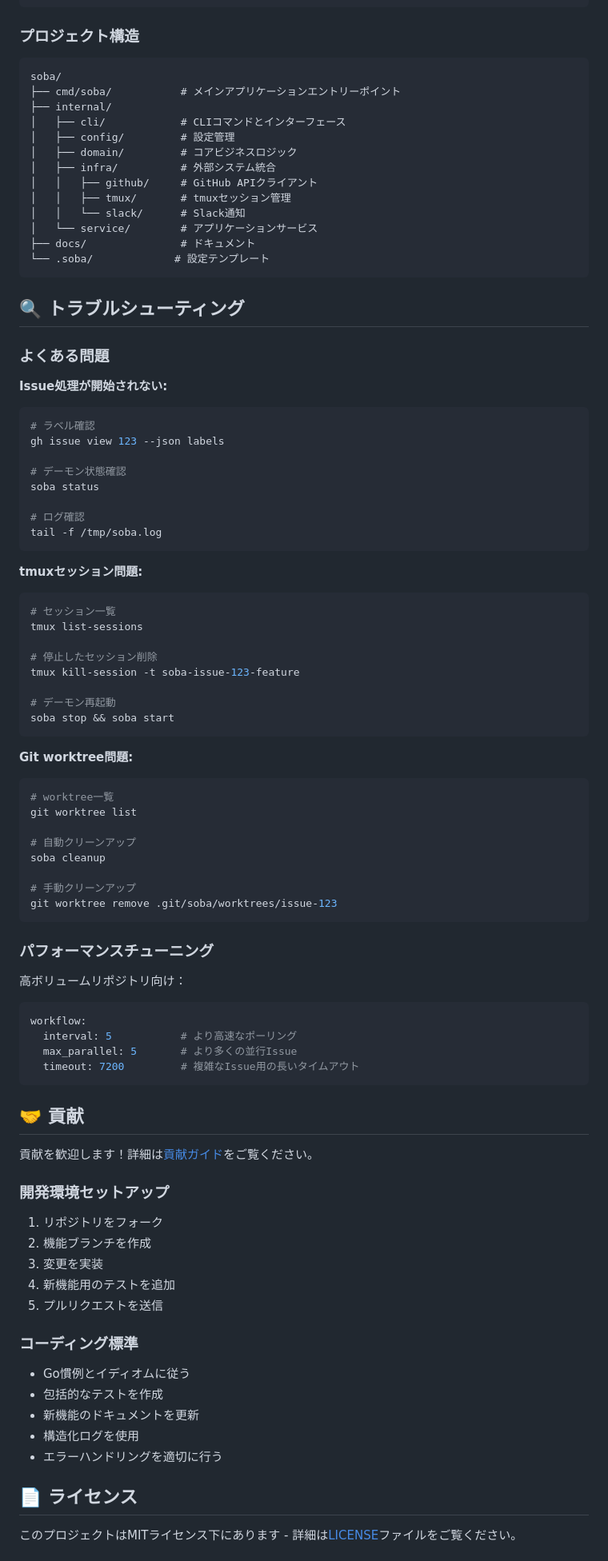
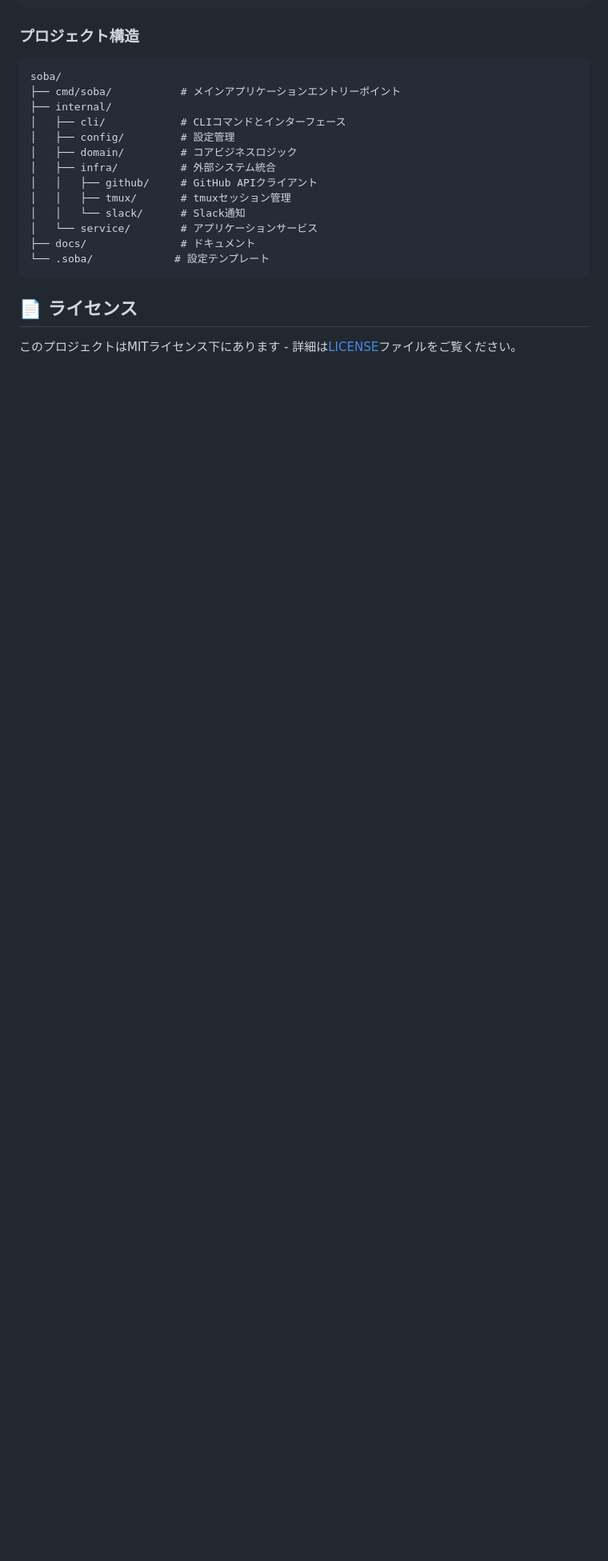
Before and after one commit to douhashi/soba, a Markdown page: README_ja.md, the part around one of its changes. Shown at 80% size. GitHub-like rendering; blank space fills up the shorter version.

````diff
--- a/README_ja.md
+++ b/README_ja.md
@@ -263,77 +286,6 @@ soba/
 └── .soba/             # 設定テンプレート
 ```
 
-## 🔍 トラブルシューティング
-
-### よくある問題
-
-**Issue処理が開始されない:**
-```bash
-# ラベル確認
-gh issue view 123 --json labels
-
-# デーモン状態確認
-soba status
-
-# ログ確認
-tail -f /tmp/soba.log
-```
-
-**tmuxセッション問題:**
-```bash
-# セッション一覧
-tmux list-sessions
-
-# 停止したセッション削除
-tmux kill-session -t soba-issue-123-feature
-
-# デーモン再起動
-soba stop && soba start
-```
-
-**Git worktree問題:**
-```bash
-# worktree一覧
-git worktree list
-
-# 自動クリーンアップ
-soba cleanup
-
-# 手動クリーンアップ
-git worktree remove .git/soba/worktrees/issue-123
-```
-
-### パフォーマンスチューニング
-
-高ボリュームリポジトリ向け：
-
-```yaml
-workflow:
-  interval: 5           # より高速なポーリング
-  max_parallel: 5       # より多くの並行Issue
-  timeout: 7200         # 複雑なIssue用の長いタイムアウト
-```
-
-## 🤝 貢献
-
-貢献を歓迎します！詳細は[貢献ガイド](CONTRIBUTING.md)をご覧ください。
-
-### 開発環境セットアップ
-
-1. リポジトリをフォーク
-2. 機能ブランチを作成
-3. 変更を実装
-4. 新機能用のテストを追加
-5. プルリクエストを送信
-
-### コーディング標準
-
-- Go慣例とイディオムに従う
-- 包括的なテストを作成
-- 新機能のドキュメントを更新
-- 構造化ログを使用
-- エラーハンドリングを適切に行う
-
 ## 📄 ライセンス
 
 このプロジェクトはMITライセンス下にあります - 詳細は[LICENSE](LICENSE)ファイルをご覧ください。
````
Also changed, not shown: other parts of README_ja.md (+127 -116 lines).
